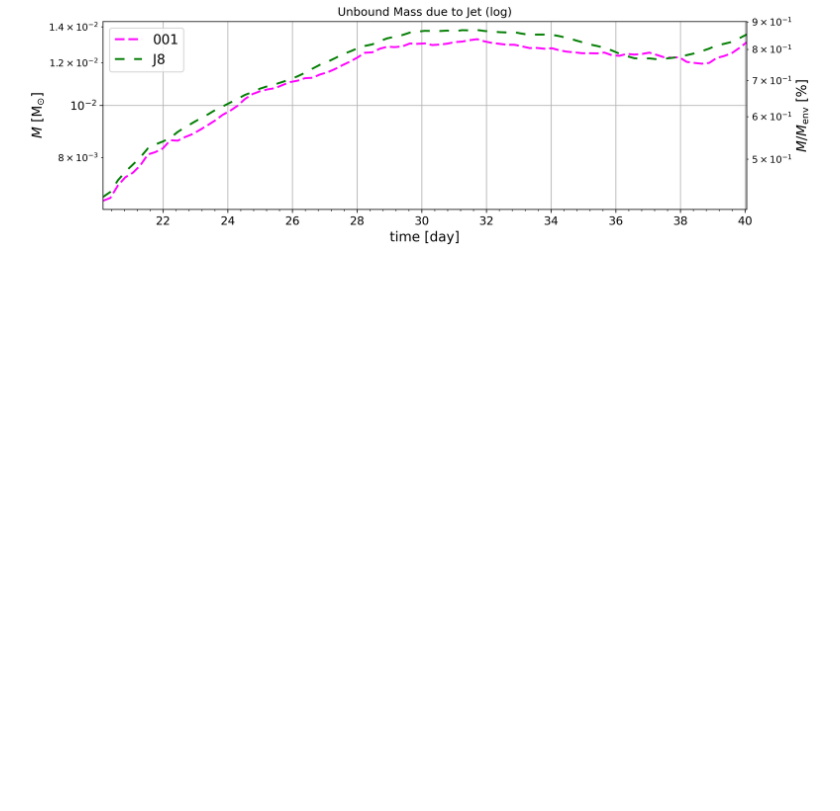
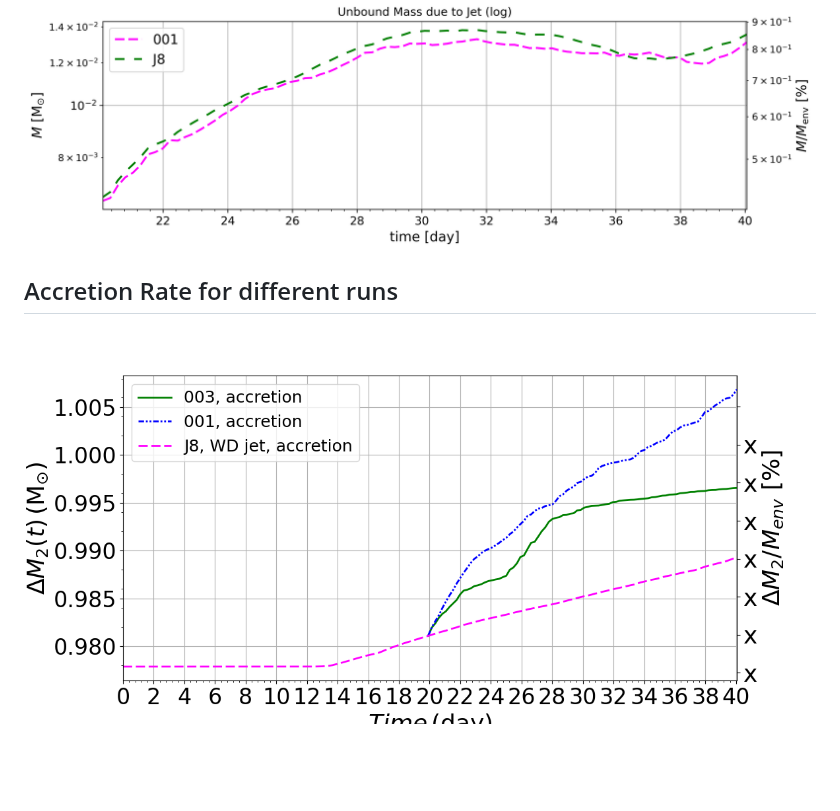
Before and after one commit to Deepanshow/Deepanshow.github.io, a Markdown page: README.md, the part around the change. Drawn GitHub-style; blank space fills up the shorter version.

```diff
--- a/README.md
+++ b/README.md
@@ -33,7 +33,10 @@ The following table shows the details of the simulation runs conducted in this p
 <img src="/Plots/Unbound Mass due to jet in log (difference).png" alt="Difference in run 001 and J8" align="center">
 <p>
 
-
+## Accretion Rate for different runs
+<p align="center">
+<img src="/Plots/Accretion rate_2023-08-28 .png" alt="Accretion rate for different runs" align="center">
+<p>
 
 
 <br><br>
```
